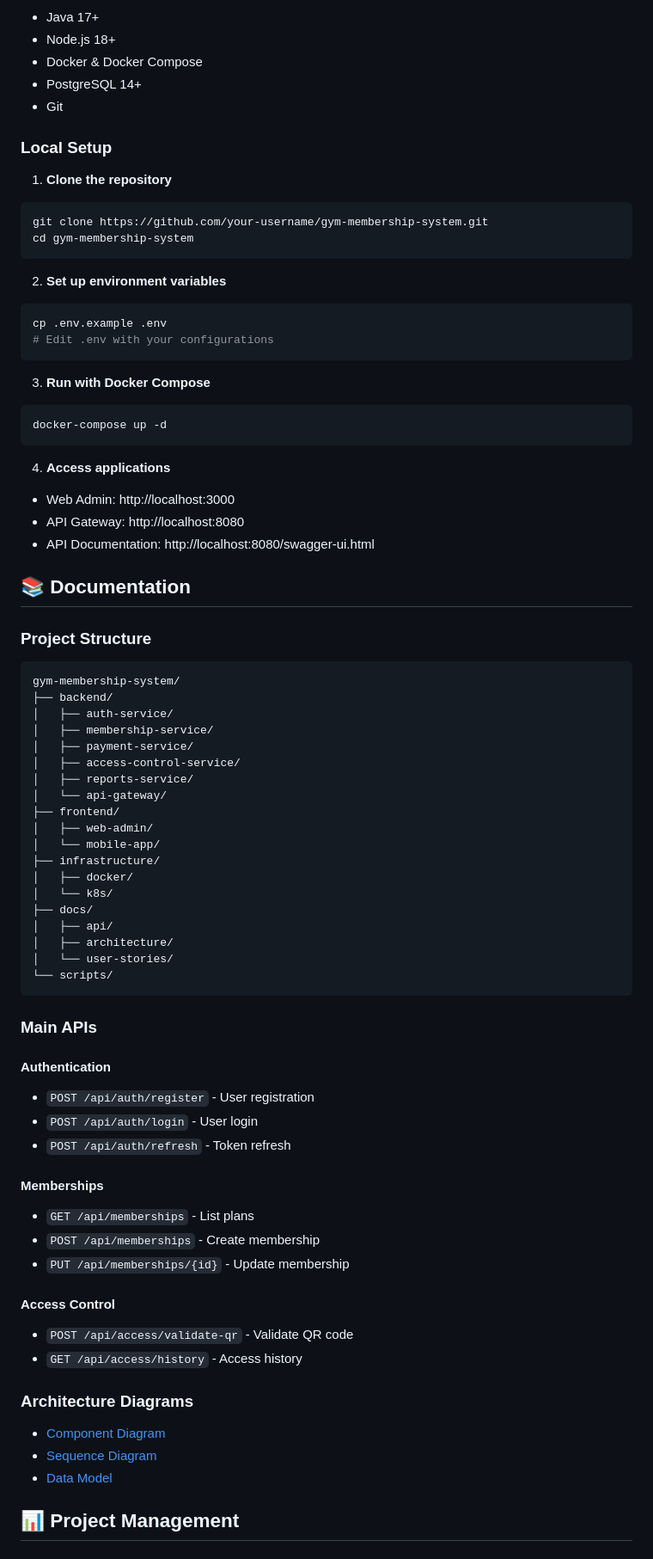
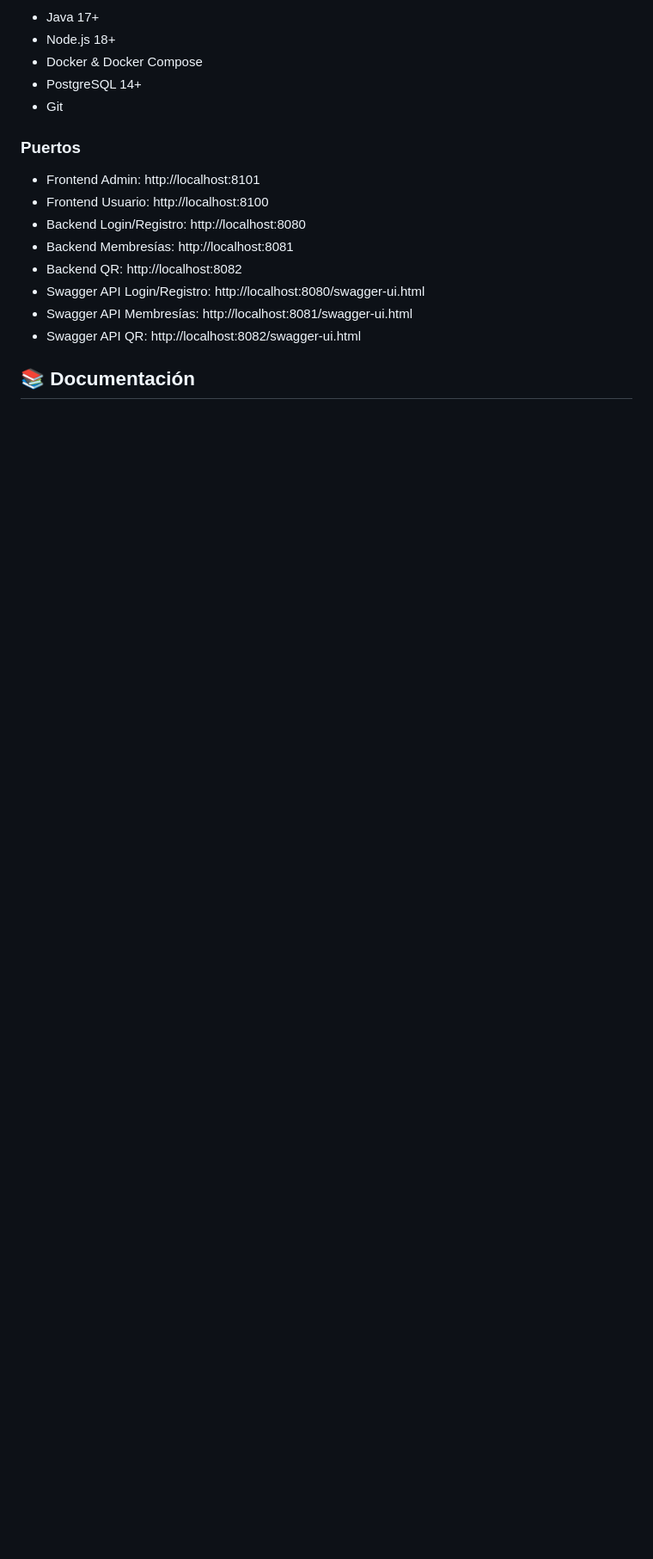
Before and after one commit to Sebas-Quiroga/GYMETRA-V1, a Markdown page: README.md, the part around one of its changes. Shown at 86% size. Rendered like a GitHub page; blank space fills up the shorter version.

````diff
--- a/README.md
+++ b/README.md
@@ -55,80 +64,19 @@ Distributed system for comprehensive gym membership management, developed as an
 - PostgreSQL 14+
 - Git
 
-### Local Setup
+### Puertos
 
-1. **Clone the repository**
-```bash
-git clone https://github.com/your-username/gym-membership-system.git
-cd gym-membership-system
-```
-
-2. **Set up environment variables**
-```bash
-cp .env.example .env
-# Edit .env with your configurations
-```
-
-3. **Run with Docker Compose**
-```bash
-docker-compose up -d
-```
-
-4. **Access applications**
-- Web Admin: http://localhost:3000
-- API Gateway: http://localhost:8080
-- API Documentation: http://localhost:8080/swagger-ui.html
-
-
-
-## 📚 Documentation
-
-### Project Structure
-```
-gym-membership-system/
-├── backend/
-│   ├── auth-service/
-│   ├── membership-service/
-│   ├── payment-service/
-│   ├── access-control-service/
-│   ├── reports-service/
-│   └── api-gateway/
-├── frontend/
-│   ├── web-admin/
-│   └── mobile-app/
-├── infrastructure/
-│   ├── docker/
-│   └── k8s/
-├── docs/
-│   ├── api/
-│   ├── architecture/
-│   └── user-stories/
-└── scripts/
-```
-
-### Main APIs
-
-#### Authentication
-- `POST /api/auth/register` - User registration
-- `POST /api/auth/login` - User login
-- `POST /api/auth/refresh` - Token refresh
-
-#### Memberships
-- `GET /api/memberships` - List plans
-- `POST /api/memberships` - Create membership
-- `PUT /api/memberships/{id}` - Update membership
-
-#### Access Control
-- `POST /api/access/validate-qr` - Validate QR code
-- `GET /api/access/history` - Access history
-
-### Architecture Diagrams
-- [Component Diagram](docs/architecture/components.md)
-- [Sequence Diagram](docs/architecture/sequence.md)
-- [Data Model](docs/architecture/data-model.md)
+- Frontend Admin: http://localhost:8101
+- Frontend Usuario: http://localhost:8100
+- Backend Login/Registro: http://localhost:8080
+- Backend Membresías: http://localhost:8081
+- Backend QR: http://localhost:8082
+- Swagger API Login/Registro: http://localhost:8080/swagger-ui.html
+- Swagger API Membresías: http://localhost:8081/swagger-ui.html
+- Swagger API QR: http://localhost:8082/swagger-ui.html
 
 
 
 
-## 📊 Project Management
+## 📚 Documentación
 
````
Also changed, not shown: other parts of README.md (+97 -75 lines).
